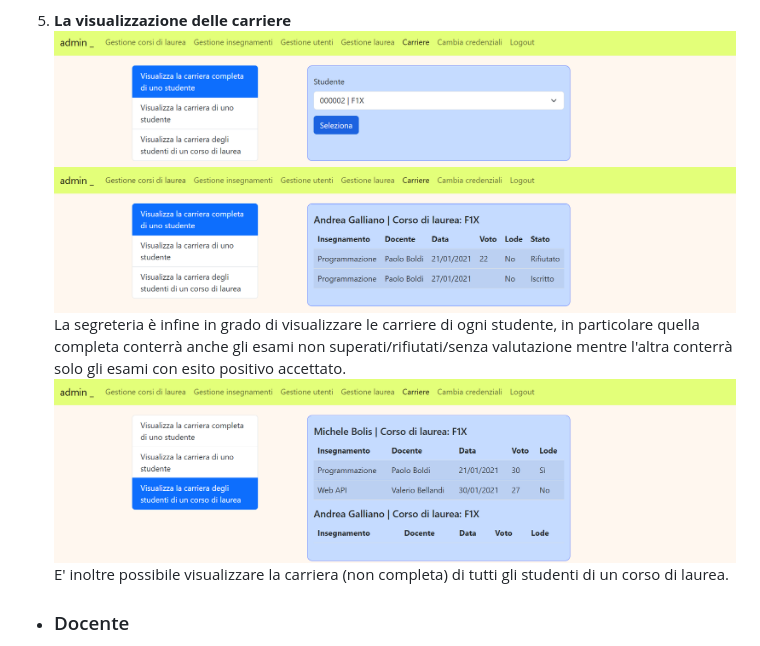
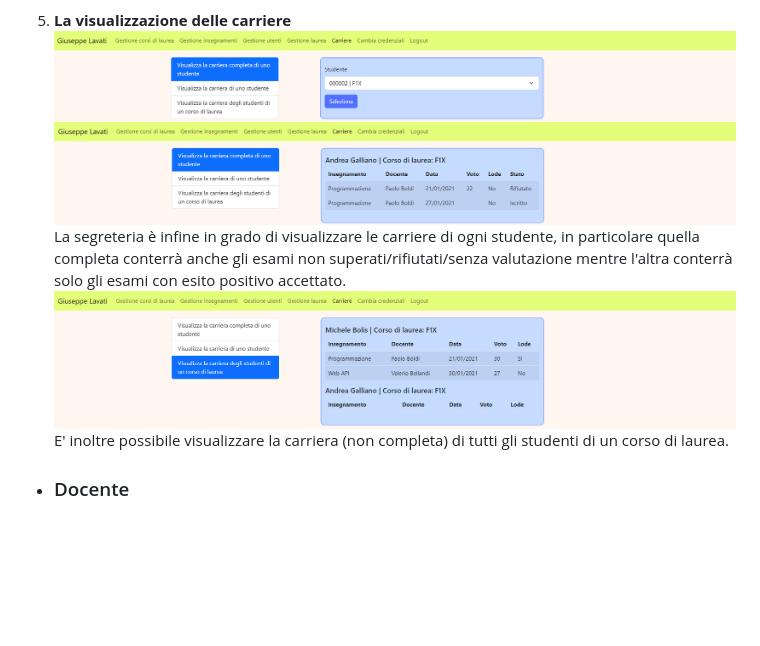
Before and after one commit to michelebolis/UniversityExamSystem, a Markdown page: documentazione/documentazione.md, the part around the change. Drawn GitHub-style; pictures changed too: documentazione/img/segreteria_carriere.png (deleted), documentazione/img/segreteria_carriere1.png (deleted), documentazione/img/segreteria_carriere1v2.png (added); blank space fills up the shorter version.

Commit message:
fix img

```diff
--- a/documentazione/documentazione.md
+++ b/documentazione/documentazione.md
@@ -374,10 +374,10 @@ Le sessioni di laurea non sono associate ad alcun docente, quindi sono gestite d
 In ogni momento sarà possibile avere un'elenco dei studenti che hanno preso parte ad una sessione di laurea con l'eventuale voto se questo è gia stato registrato.
 
 5. **La visualizzazione delle carriere**
-![segreteria_carriere](https://github.com/michelebolis/UniversityExamSystem/blob/main/documentazione/img/segreteria_carriere.png?raw=True)
-![segreteria_carriere1](https://github.com/michelebolis/UniversityExamSystem/blob/main/documentazione/img/segreteria_carriere1.png?raw=True)
+![segreteria_carriere](https://github.com/michelebolis/UniversityExamSystem/blob/main/documentazione/img/segreteria_carrierev2.png?raw=True)
+![segreteria_carriere1](https://github.com/michelebolis/UniversityExamSystem/blob/main/documentazione/img/segreteria_carriere1v2.png?raw=True)
 La segreteria è infine in grado di visualizzare le carriere di ogni studente, in particolare quella completa conterrà anche gli esami non superati/rifiutati/senza valutazione mentre l'altra conterrà solo gli esami con esito positivo accettato.
-![segreteria_carriere2](https://github.com/michelebolis/UniversityExamSystem/blob/main/documentazione/img/segreteria_carriere2.png?raw=True)
+![segreteria_carriere2](https://github.com/michelebolis/UniversityExamSystem/blob/main/documentazione/img/segreteria_carriere2v2.png?raw=True)
 E' inoltre possibile visualizzare la carriera (non completa) di tutti gli studenti di un corso di laurea.
 
 - ### Docente
```
